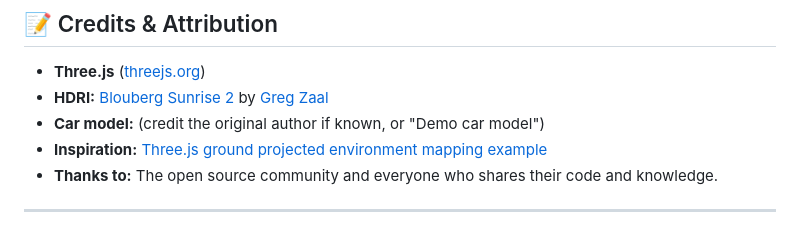
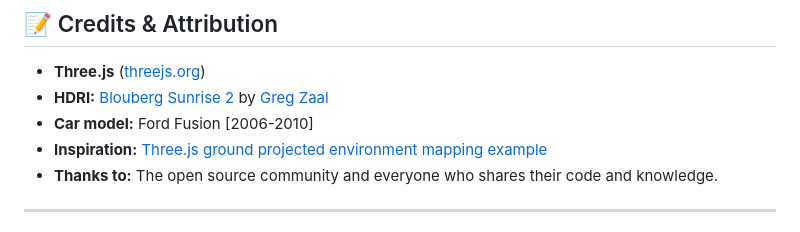
Before and after one commit to hariom57/GroundedProjectionThreeJS-httrack-FINAL-RealShadows, a Markdown page: README.md, the part around the change. GitHub-like rendering.

Commit message:
Update README.md-Fusion

```diff
--- a/README.md
+++ b/README.md
@@ -116,7 +116,7 @@ EDIT: I have now added the essential assets after compressing them, so that the
 
 - **Three.js** ([threejs.org](https://threejs.org/))
 - **HDRI:** [Blouberg Sunrise 2](https://polyhaven.com/a/blouberg_sunrise_2) by [Greg Zaal](https://gregzaal.com/)
-- **Car model:** (credit the original author if known, or "Demo car model")
+- **Car model:** Ford Fusion [2006-2010]
 - **Inspiration:** [Three.js ground projected environment mapping example](https://threejs.org/examples/webgl_materials_envmaps_groundprojected.html)
 - **Thanks to:** The open source community and everyone who shares their code and knowledge.
 
```
